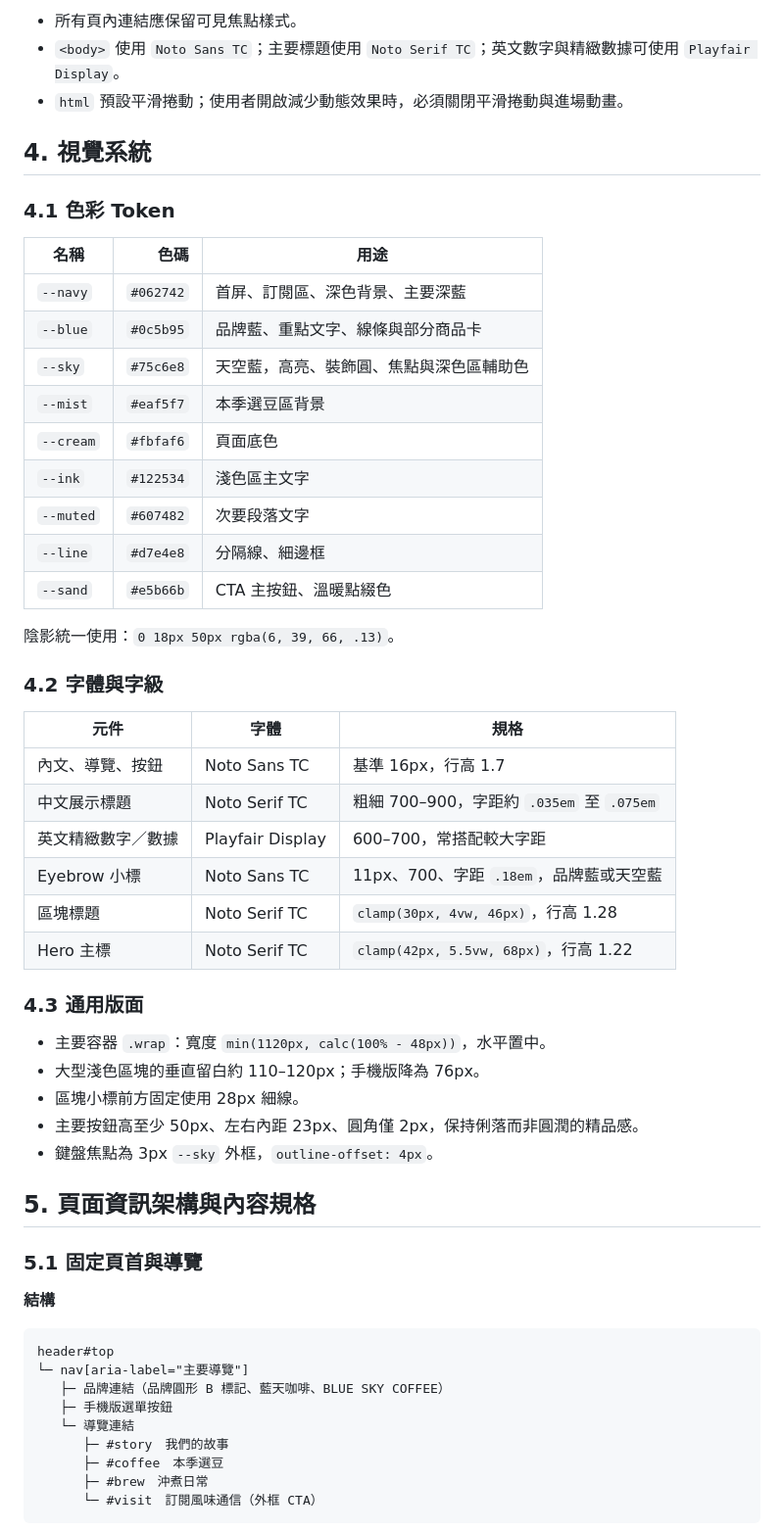
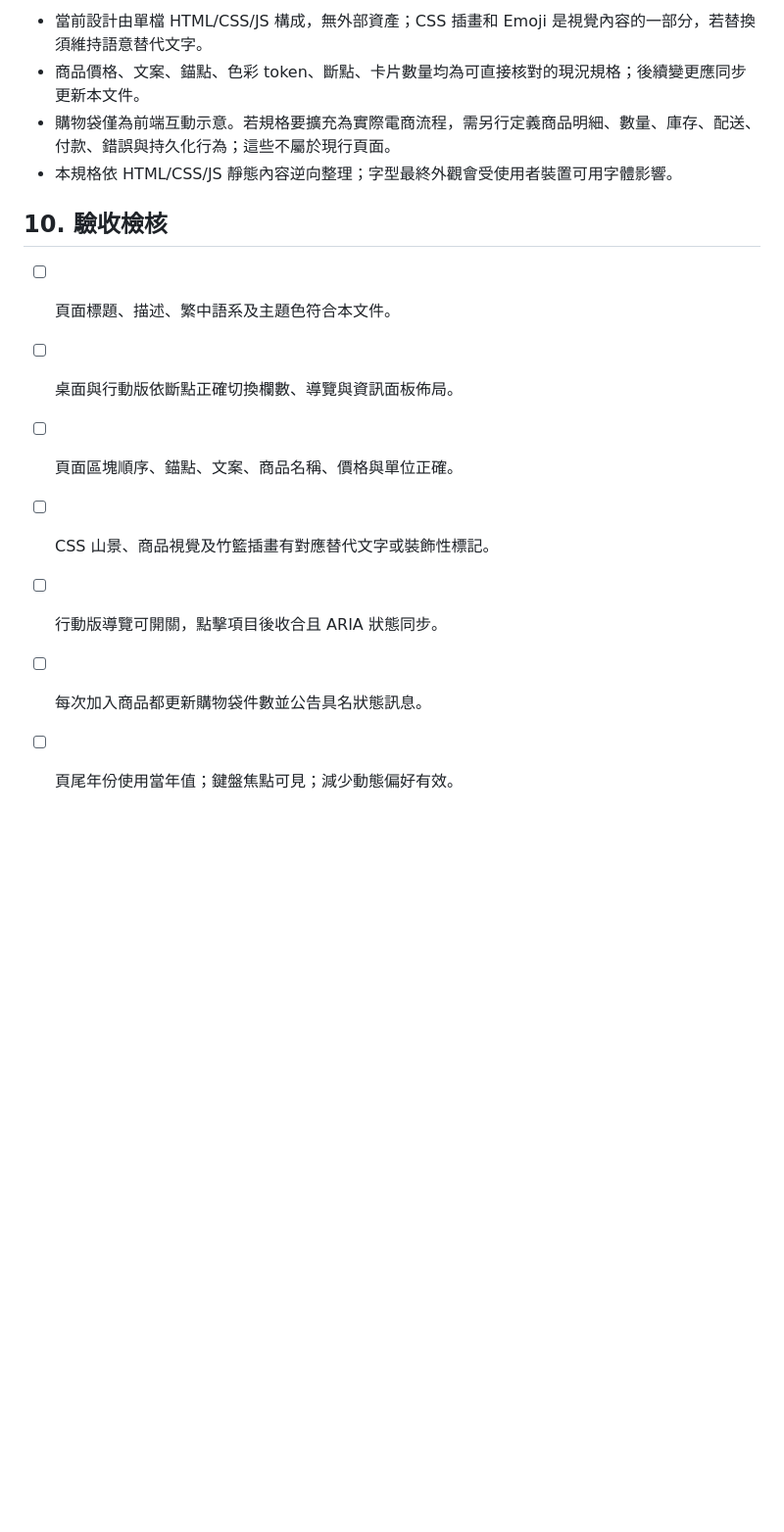
Before and after one commit to meronisk/Webspec_11515146, a Markdown page: specs/onepage1.md, the part around one of its changes. Shown at 98% size. Drawn GitHub-style; blank space fills up the shorter version.

````diff
--- a/specs/onepage1.md
+++ b/specs/onepage1.md
@@ -41,60 +154,16 @@
 
-- 所有頁內連結應保留可見焦點樣式。
-- `<body>` 使用 `Noto Sans TC`；主要標題使用 `Noto Serif TC`；英文數字與精緻數據可使用 `Playfair Display`。
-- `html` 預設平滑捲動；使用者開啟減少動態效果時，必須關閉平滑捲動與進場動畫。
+- 當前設計由單檔 HTML/CSS/JS 構成，無外部資產；CSS 插畫和 Emoji 是視覺內容的一部分，若替換須維持語意替代文字。
+- 商品價格、文案、錨點、色彩 token、斷點、卡片數量均為可直接核對的現況規格；後續變更應同步更新本文件。
+- 購物袋僅為前端互動示意。若規格要擴充為實際電商流程，需另行定義商品明細、數量、庫存、配送、付款、錯誤與持久化行為；這些不屬於現行頁面。
+- 本規格依 HTML/CSS/JS 靜態內容逆向整理；字型最終外觀會受使用者裝置可用字體影響。
 
-## 4. 視覺系統
+## 10. 驗收檢核
 
-### 4.1 色彩 Token
+- [ ] 頁面標題、描述、繁中語系及主題色符合本文件。
+- [ ] 桌面與行動版依斷點正確切換欄數、導覽與資訊面板佈局。
+- [ ] 頁面區塊順序、錨點、文案、商品名稱、價格與單位正確。
+- [ ] CSS 山景、商品視覺及竹籃插畫有對應替代文字或裝飾性標記。
+- [ ] 行動版導覽可開關，點擊項目後收合且 ARIA 狀態同步。
+- [ ] 每次加入商品都更新購物袋件數並公告具名狀態訊息。
+- [ ] 頁尾年份使用當年值；鍵盤焦點可見；減少動態偏好有效。
 
-| 名稱 | 色碼 | 用途 |
-|---|---:|---|
-| `--navy` | `#062742` | 首屏、訂閱區、深色背景、主要深藍 |
-| `--blue` | `#0c5b95` | 品牌藍、重點文字、線條與部分商品卡 |
-| `--sky` | `#75c6e8` | 天空藍，高亮、裝飾圓、焦點與深色區輔助色 |
-| `--mist` | `#eaf5f7` | 本季選豆區背景 |
-| `--cream` | `#fbfaf6` | 頁面底色 |
-| `--ink` | `#122534` | 淺色區主文字 |
-| `--muted` | `#607482` | 次要段落文字 |
-| `--line` | `#d7e4e8` | 分隔線、細邊框 |
-| `--sand` | `#e5b66b` | CTA 主按鈕、溫暖點綴色 |
-
-陰影統一使用：`0 18px 50px rgba(6, 39, 66, .13)`。
-
-### 4.2 字體與字級
-
-| 元件 | 字體 | 規格 |
-|---|---|---|
-| 內文、導覽、按鈕 | Noto Sans TC | 基準 16px，行高 1.7 |
-| 中文展示標題 | Noto Serif TC | 粗細 700–900，字距約 `.035em` 至 `.075em` |
-| 英文精緻數字／數據 | Playfair Display | 600–700，常搭配較大字距 |
-| Eyebrow 小標 | Noto Sans TC | 11px、700、字距 `.18em`，品牌藍或天空藍 |
-| 區塊標題 | Noto Serif TC | `clamp(30px, 4vw, 46px)`，行高 1.28 |
-| Hero 主標 | Noto Serif TC | `clamp(42px, 5.5vw, 68px)`，行高 1.22 |
-
-### 4.3 通用版面
-
-- 主要容器 `.wrap`：寬度 `min(1120px, calc(100% - 48px))`，水平置中。
-- 大型淺色區塊的垂直留白約 110–120px；手機版降為 76px。
-- 區塊小標前方固定使用 28px 細線。
-- 主要按鈕高至少 50px、左右內距 23px、圓角僅 2px，保持俐落而非圓潤的精品感。
-- 鍵盤焦點為 3px `--sky` 外框，`outline-offset: 4px`。
-
-## 5. 頁面資訊架構與內容規格
-
-### 5.1 固定頁首與導覽
-
-**結構**
-
-```text
-header#top
-└─ nav[aria-label="主要導覽"]
-   ├─ 品牌連結（品牌圓形 B 標記、藍天咖啡、BLUE SKY COFFEE）
-   ├─ 手機版選單按鈕
-   └─ 導覽連結
-      ├─ #story　我們的故事
-      ├─ #coffee　本季選豆
-      ├─ #brew　沖煮日常
-      └─ #visit　訂閱風味通信（外框 CTA）
-```
-
````
Also changed, not shown: other parts of specs/onepage1.md (+142 -249 lines).
